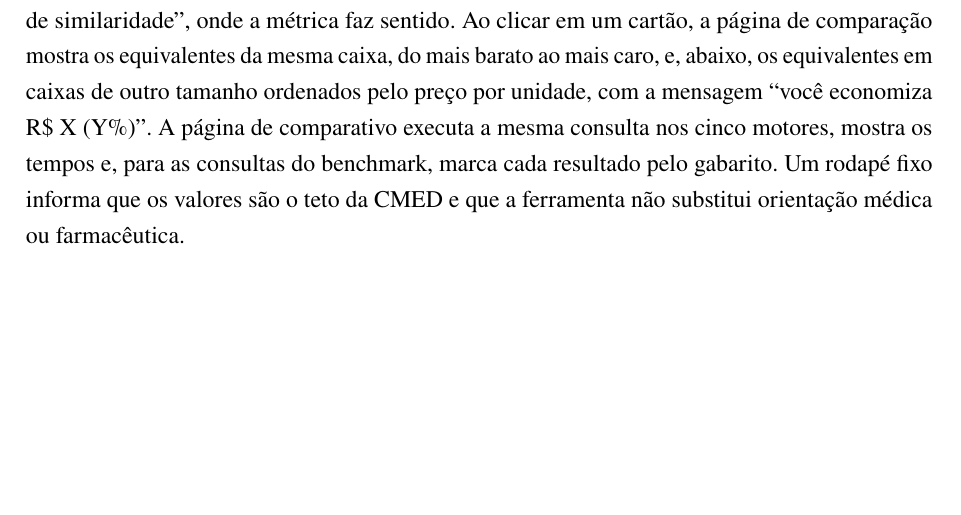
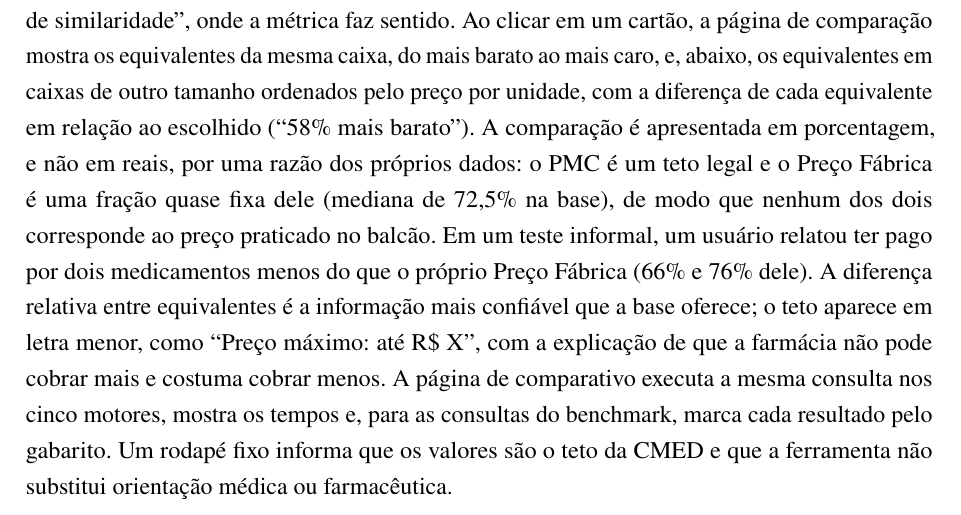
Before and after one commit to grupo3-bdpucgo/generico-certo, a LaTeX thesis (docs/relatorio.tex): part of page 16 of 32, cut so that both start at the same text, the shorter picture padded with empty space. Compiled offline with pdfLaTeX.

Commit message:
docs: relatório descreve a comparação em porcentagem e o motivo
Co-Authored-By: Claude Opus 5.5 <noreply@anthropic.com>

```diff
--- a/docs/relatorio.tex
+++ b/docs/relatorio.tex
@@ -421,7 +421,7 @@ Os filtros de somente genéricos, preço máximo e tarja entram no campo \campo{
 \section{A aplicação web}
 \label{sec:aplicacao}
 
-A aplicação foi construída com Next.js (App Router), TypeScript e Tailwind. A página inicial tem a logo e o campo de busca; os resultados aparecem em cartões com nome, laboratório, apresentação, preço, preço por unidade e selo. O percentual de similaridade de cosseno foi deliberadamente deixado fora dos cartões: ao lado de um preço, um número como ``52\%'' tende a ser lido como desconto. Ele aparece apenas na página de comparativo, identificado como ``52\% de similaridade'', onde a métrica faz sentido. Ao clicar em um cartão, a página de comparação mostra os equivalentes da mesma caixa, do mais barato ao mais caro, e, abaixo, os equivalentes em caixas de outro tamanho ordenados pelo preço por unidade, com a mensagem ``você economiza R\$ X (Y\%)''. A página de comparativo executa a mesma consulta nos cinco motores, mostra os tempos e, para as consultas do benchmark, marca cada resultado pelo gabarito. Um rodapé fixo informa que os valores são o teto da CMED e que a ferramenta não substitui orientação médica ou farmacêutica.
+A aplicação foi construída com Next.js (App Router), TypeScript e Tailwind. A página inicial tem a logo e o campo de busca; os resultados aparecem em cartões com nome, laboratório, apresentação, preço, preço por unidade e selo. O percentual de similaridade de cosseno foi deliberadamente deixado fora dos cartões: ao lado de um preço, um número como ``52\%'' tende a ser lido como desconto. Ele aparece apenas na página de comparativo, identificado como ``52\% de similaridade'', onde a métrica faz sentido. Ao clicar em um cartão, a página de comparação mostra os equivalentes da mesma caixa, do mais barato ao mais caro, e, abaixo, os equivalentes em caixas de outro tamanho ordenados pelo preço por unidade, com a diferença de cada equivalente em relação ao escolhido (``58\% mais barato''). A comparação é apresentada em porcentagem, e não em reais, por uma razão dos próprios dados: o PMC é um teto legal e o Preço Fábrica é uma fração quase fixa dele (mediana de 72,5\% na base), de modo que nenhum dos dois corresponde ao preço praticado no balcão. Em um teste informal, um usuário relatou ter pago por dois medicamentos menos do que o próprio Preço Fábrica (66\% e 76\% dele). A diferença relativa entre equivalentes é a informação mais confiável que a base oferece; o teto aparece em letra menor, como ``Preço máximo: até R\$ X'', com a explicação de que a farmácia não pode cobrar mais e costuma cobrar menos. A página de comparativo executa a mesma consulta nos cinco motores, mostra os tempos e, para as consultas do benchmark, marca cada resultado pelo gabarito. Um rodapé fixo informa que os valores são o teto da CMED e que a ferramenta não substitui orientação médica ou farmacêutica.
 
 Como a fonte não fornece imagens, cada apresentação é ilustrada por um SVG gerado a partir do próprio registro, em estilo de caixa de medicamento. A caixa traz o nome do produto em destaque, a dosagem como escrita na apresentação, o princípio ativo, o conteúdo por extenso (``Contém 20 comprimidos revestidos'') e a via de uso deduzida da forma farmacêutica (``USO ORAL''), além de um ícone da forma. Quando o registro informa tarja vermelha ou preta, aparece a faixa correspondente com a frase de venda (``VENDA SOB PRESCRIÇÃO MÉDICA'' e, nos casos de retenção, ``SÓ PODE SER VENDIDO COM RETENÇÃO DA RECEITA''). Na parte inferior, uma faixa identifica o tipo de produto: nos genéricos, a faixa amarela com a letra ``G'' e a menção à Lei nº 9.787/1999, que é a identificação obrigatória desses medicamentos; nos similares, nos de referência e nos demais tipos, o mesmo formato com outras cores e letras, para que não se confundam com o genérico. Uma faixa fina no topo recebe uma cor derivada de um \emph{hash} das substâncias canônicas, de modo que equivalentes aparecem com a mesma cor. O laboratório aparece apenas como texto, sem logotipo nem identidade visual de nenhum fabricante.
 
```
